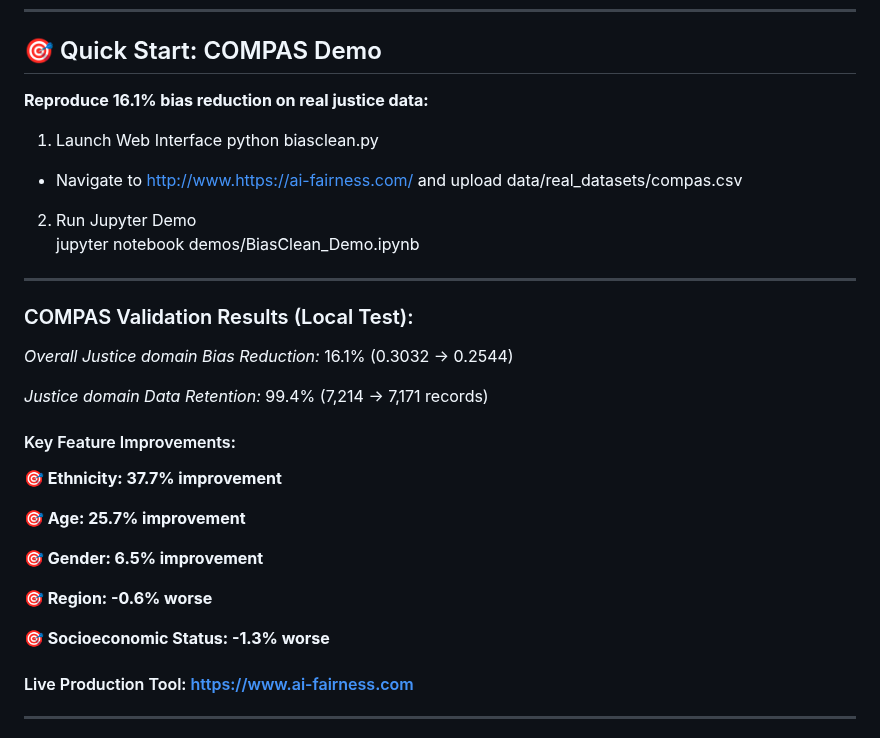
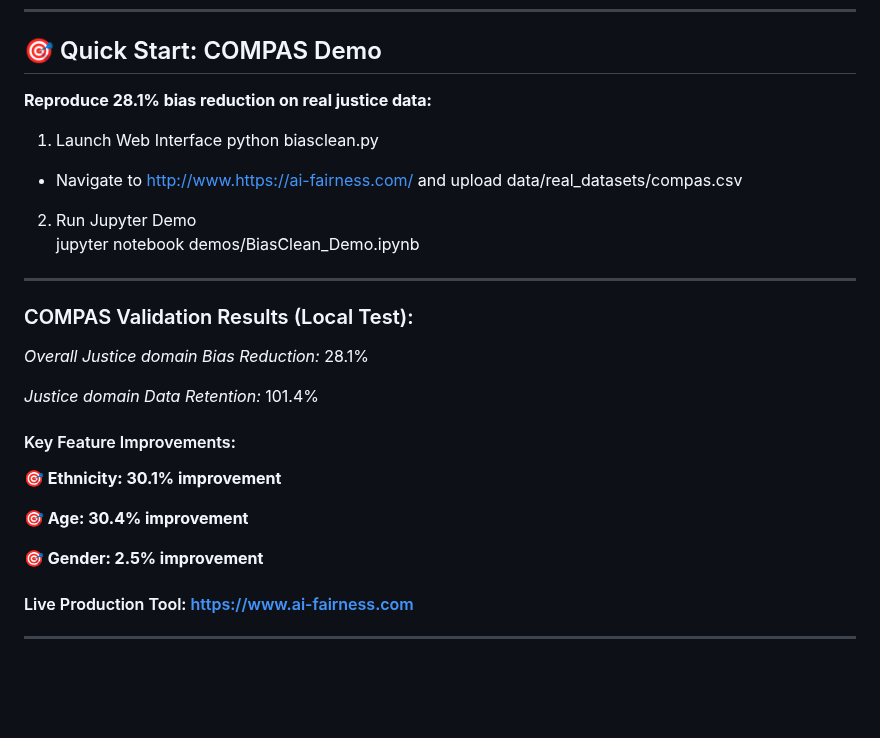
Before and after one commit to AI-Fairness-com/BiasClean, a Markdown page: README.md, the part around the change. Drawn GitHub-style; blank space fills up the shorter version.

```diff
--- a/README.md
+++ b/README.md
@@ -13,7 +13,7 @@ Developed to support the **BiasClean™** fairness pre-processing framework desc
 ---
 
 ## 🎯 Quick Start: COMPAS Demo
-**Reproduce 16.1% bias reduction on real justice data:**
+**Reproduce 28.1% bias reduction on real justice data:**
 1. Launch Web Interface
 python biasclean.py
 - Navigate to http://www.https://ai-fairness.com/ and upload data/real_datasets/compas.csv
@@ -24,22 +24,17 @@ jupyter notebook demos/BiasClean_Demo.ipynb
 ---
 ### COMPAS Validation Results (Local Test):
 
-*Overall Justice domain Bias Reduction:* 16.1%   (0.3032 -> 0.2544)
+*Overall Justice domain Bias Reduction:* 28.1%
 
-*Justice domain Data Retention:* 99.4%   (7,214 → 7,171 records)
+*Justice domain Data Retention:* 101.4%
 
 #### Key Feature Improvements:
 
-**🎯 Ethnicity: 37.7% improvement**
+**🎯 Ethnicity: 30.1% improvement**
 
-**🎯 Age: 25.7% improvement**
+**🎯 Age: 30.4% improvement**
 
-**🎯 Gender: 6.5% improvement**
-
-**🎯 Region: -0.6% worse**
-
-**🎯 Socioeconomic Status: -1.3% worse**
-
+**🎯 Gender: 2.5% improvement**
 
 
 #### Live Production Tool: https://www.ai-fairness.com
```
